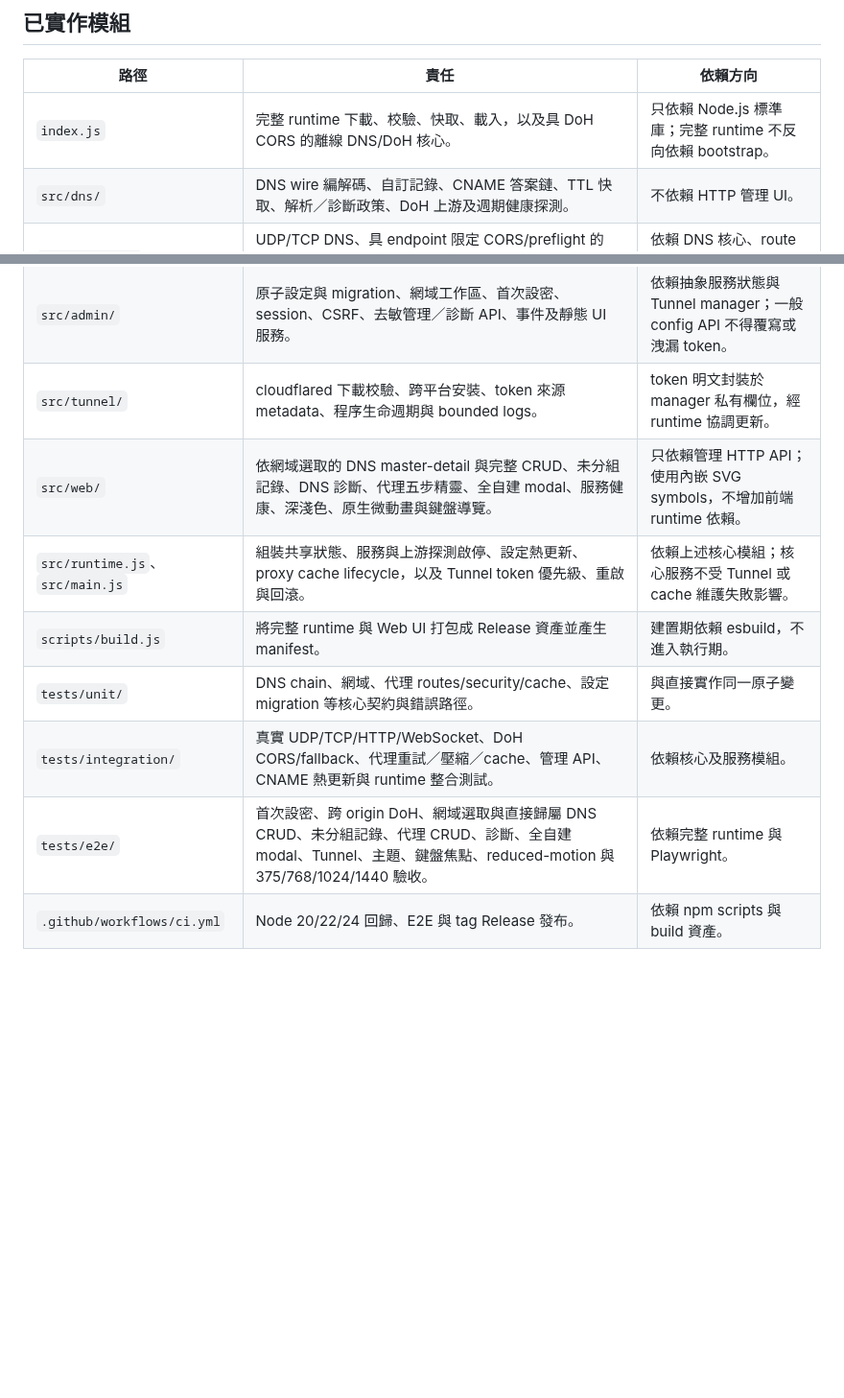
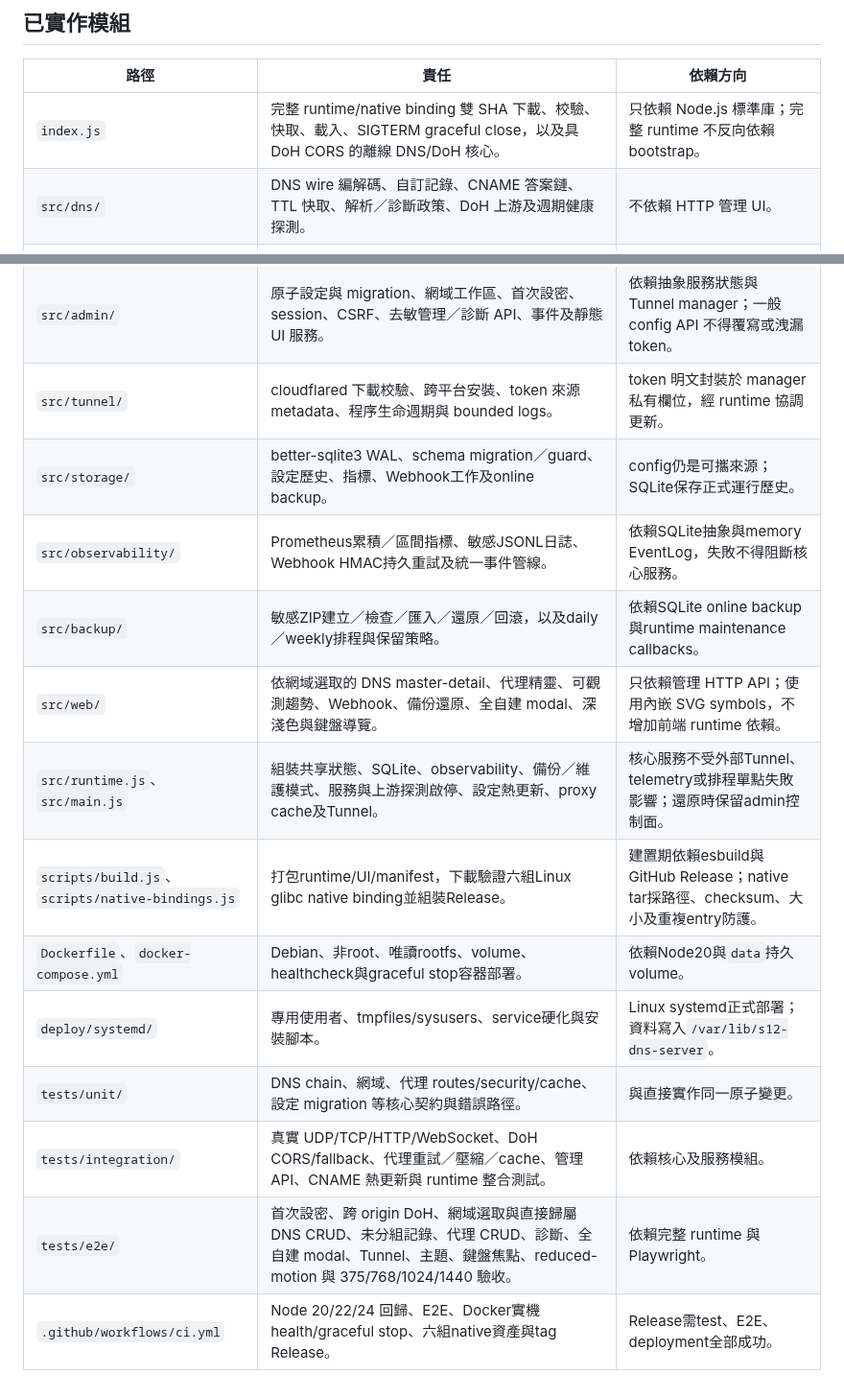
Before and after one commit to s12ryt/s12ryt-nodejs-dns-server, a Markdown page: agent/項目表.md, 2 parts joined by grey strips. Shown at 96% size. GitHub-like rendering; blank space fills up the shorter version.

Commit message:
Update v0.2 implementation records
Ultraworked with [Sisyphus](https://github.com/code-yeongyu/oh-my-openagent)

Co-authored-by: Sisyphus <clio-agent@sisyphuslabs.ai>

```diff
--- a/agent/項目表.md
+++ b/agent/項目表.md
@@ -16,15 +16,20 @@
 
 | 路徑 | 責任 | 依賴方向 |
 | --- | --- | --- |
-| `index.js` | 完整 runtime 下載、校驗、快取、載入，以及具 DoH CORS 的離線 DNS/DoH 核心。 | 只依賴 Node.js 標準庫；完整 runtime 不反向依賴 bootstrap。 |
+| `index.js` | 完整 runtime/native binding 雙 SHA 下載、校驗、快取、載入、SIGTERM graceful close，以及具 DoH CORS 的離線 DNS/DoH 核心。 | 只依賴 Node.js 標準庫；完整 runtime 不反向依賴 bootstrap。 |
 | `src/dns/` | DNS wire 編解碼、自訂記錄、CNAME 答案鏈、TTL 快取、解析／診斷政策、DoH 上游及週期健康探測。 | 不依賴 HTTP 管理 UI。 |
 | `src/services/` | UDP/TCP DNS、具 endpoint 限定 CORS/preflight 的 DoH，以及具 location、rewrite、headers、多上游、安全限制、磁碟快取、壓縮與 WebSocket 的反向代理。 | 依賴 DNS 核心、route store 與 proxy cache；不依賴管理 UI。 |
 | `src/admin/` | 原子設定與 migration、網域工作區、首次設密、session、CSRF、去敏管理／診斷 API、事件及靜態 UI 服務。 | 依賴抽象服務狀態與 Tunnel manager；一般 config API 不得覆寫或洩漏 token。 |
 | `src/tunnel/` | cloudflared 下載校驗、跨平台安裝、token 來源 metadata、程序生命週期與 bounded logs。 | token 明文封裝於 manager 私有欄位，經 runtime 協調更新。 |
-| `src/web/` | 依網域選取的 DNS master-detail 與完整 CRUD、未分組記錄、DNS 診斷、代理五步精靈、全自建 modal、服務健康、深淺色、原生微動畫與鍵盤導覽。 | 只依賴管理 HTTP API；使用內嵌 SVG symbols，不增加前端 runtime 依賴。 |
-| `src/runtime.js`、`src/main.js` | 組裝共享狀態、服務與上游探測啟停、設定熱更新、proxy cache lifecycle，以及 Tunnel token 優先級、重啟與回滾。 | 依賴上述核心模組；核心服務不受 Tunnel 或 cache 維護失敗影響。 |
-| `scripts/build.js` | 將完整 runtime 與 Web UI 打包成 Release 資產並產生 manifest。 | 建置期依賴 esbuild，不進入執行期。 |
+| `src/storage/` | better-sqlite3 WAL、schema migration／guard、設定歷史、指標、Webhook工作及online backup。 | config仍是可攜來源；SQLite保存正式運行歷史。 |
+| `src/observability/` | Prometheus累積／區間指標、敏感JSONL日誌、Webhook HMAC持久重試及統一事件管線。 | 依賴SQLite抽象與memory EventLog，失敗不得阻斷核心服務。 |
+| `src/backup/` | 敏感ZIP建立／檢查／匯入／還原／回滾，以及daily／weekly排程與保留策略。 | 依賴SQLite online backup與runtime maintenance callbacks。 |
+| `src/web/` | 依網域選取的 DNS master-detail、代理精靈、可觀測趨勢、Webhook、備份還原、全自建 modal、深淺色與鍵盤導覽。 | 只依賴管理 HTTP API；使用內嵌 SVG symbols，不增加前端 runtime 依賴。 |
+| `src/runtime.js`、`src/main.js` | 組裝共享狀態、SQLite、observability、備份／維護模式、服務與上游探測啟停、設定熱更新、proxy cache及Tunnel。 | 核心服務不受外部Tunnel、telemetry或排程單點失敗影響；還原時保留admin控制面。 |
+| `scripts/build.js`、`scripts/native-bindings.js` | 打包runtime/UI/manifest，下載驗證六組Linux glibc native binding並組裝Release。 | 建置期依賴esbuild與GitHub Release；native tar採路徑、checksum、大小及重複entry防護。 |
+| `Dockerfile`、`docker-compose.yml` | Debian、非root、唯讀rootfs、volume、healthcheck與graceful stop容器部署。 | 依賴Node20與`data`持久volume。 |
+| `deploy/systemd/` | 專用使用者、tmpfiles/sysusers、service硬化與安裝腳本。 | Linux systemd正式部署；資料寫入`/var/lib/s12-dns-server`。 |
 | `tests/unit/` | DNS chain、網域、代理 routes/security/cache、設定 migration 等核心契約與錯誤路徑。 | 與直接實作同一原子變更。 |
 | `tests/integration/` | 真實 UDP/TCP/HTTP/WebSocket、DoH CORS/fallback、代理重試／壓縮／cache、管理 API、CNAME 熱更新與 runtime 整合測試。 | 依賴核心及服務模組。 |
 | `tests/e2e/` | 首次設密、跨 origin DoH、網域選取與直接歸屬 DNS CRUD、未分組記錄、代理 CRUD、診斷、全自建 modal、Tunnel、主題、鍵盤焦點、reduced-motion 與 375/768/1024/1440 驗收。 | 依賴完整 runtime 與 Playwright。 |
-| `.github/workflows/ci.yml` | Node 20/22/24 回歸、E2E 與 tag Release 發布。 | 依賴 npm scripts 與 build 資產。 |
+| `.github/workflows/ci.yml` | Node 20/22/24 回歸、E2E、Docker實機health/graceful stop、六組native資產與tag Release。 | Release需test、E2E、deployment全部成功。 |
```
Also changed, not shown: agent/memory.md (+11 -0 lines).
